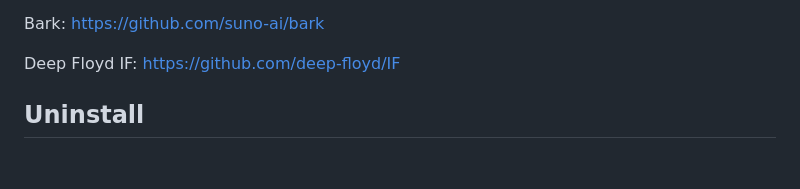
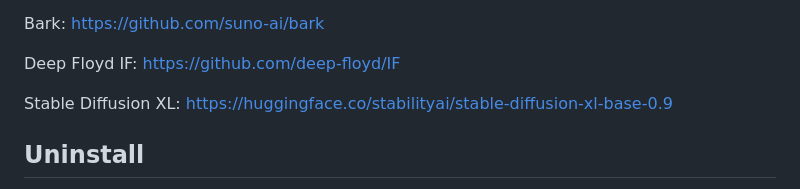
Before and after one commit to tin2tin/Pallaidium, a Markdown page: README.md, the part around the change. Drawn GitHub-style; blank space fills up the shorter version.

```diff
--- a/README.md
+++ b/README.md
@@ -139,6 +139,8 @@ Bark: https://github.com/suno-ai/bark
 
 Deep Floyd IF: https://github.com/deep-floyd/IF
 
+Stable Diffusion XL: https://huggingface.co/stabilityai/stable-diffusion-xl-base-0.9
+
 
 
 ## Uninstall
```
